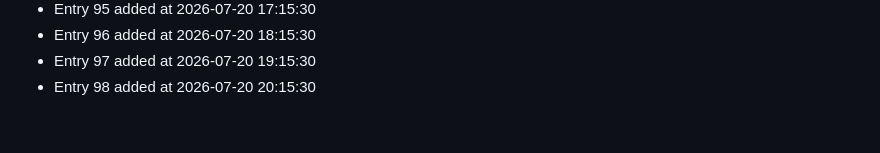
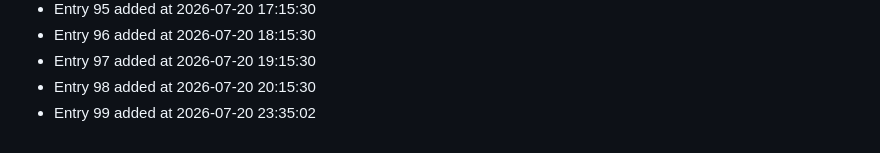
Before and after one commit to bash30ribs/cipher, a Markdown page: CONTRIBUTION_LOG.md, the part around the change. Drawn GitHub-style.

Commit message:
docs: update contribution log (entry 99)

```diff
--- a/CONTRIBUTION_LOG.md
+++ b/CONTRIBUTION_LOG.md
@@ -96,3 +96,4 @@
 - Entry 96 added at 2026-07-20 18:15:30
 - Entry 97 added at 2026-07-20 19:15:30
 - Entry 98 added at 2026-07-20 20:15:30
+- Entry 99 added at 2026-07-20 23:35:02
```
